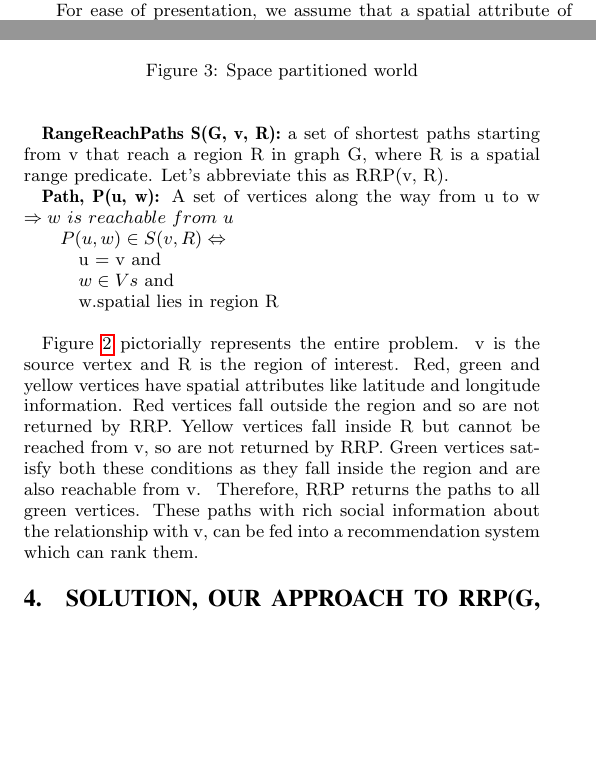
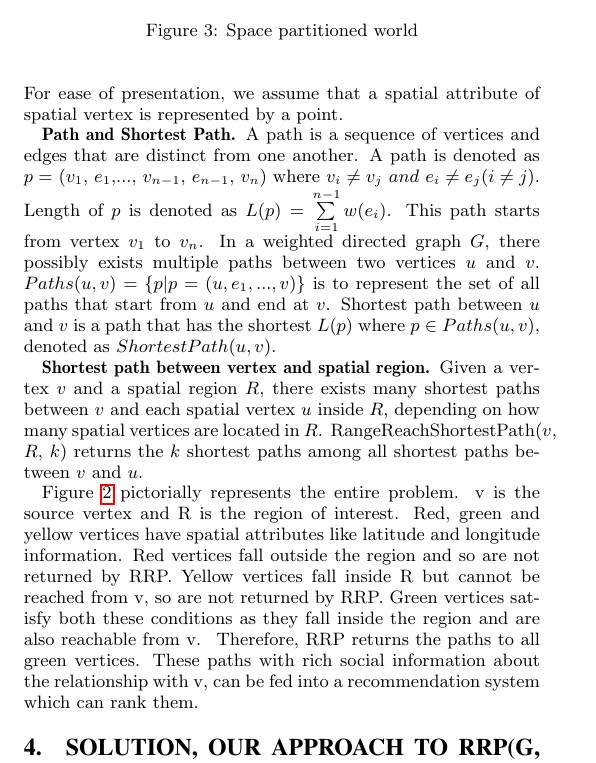
Before and after one commit to Nithanaroy/MastersThesisPaper, a LaTeX paper (GeoReachPaths.tex, which reads Problem_Statement.tex): two parts of the columns of page 2 of 9 before the commit and part of one column of page 2 of 9 after it, the two joined at a grey line, cut so that both start at the same text, the shorter picture padded with empty space. Compiled offline with pdfLaTeX.

Commit message:
Problem statement update

```diff
--- a/Problem_Statement.tex
+++ b/Problem_Statement.tex
@@ -12,8 +11,11 @@
 {\bf Graph Data.} A weighted directed graph $G=(V,E,S)$ consists of (1) a set of vertices $V$; (2) a set of directed edges $E\subset V\times V$ with weights. If $(u,v)\in E$, there exists one edge from vertex $u$ to $v$; (3) a function $S$ defined on $V$ that decides spatial attribute of a given vertex. $S(v)$ returns spatial property of $v$ (denoted as $v.spatial$) and the value will be null when $v$ brings no spatial attribute. $S(v)$ can be a geometrical a point, line, or polygon. For ease of presentation, we assume that a spatial attribute of spatial vertex is represented by a point.
 %${\GeoReach} deals with a directed property graph $G=(V,E)$ where (1)~$V$ is a set of vertices such that each vertex has a set of properties (attributes) and (2)~$E$ is a set of edges in which every edge can be represented as a tuple of two vertices $v_1$ and $v_2$ ($v_1,v_2\in V$). The set of spatial vertices $V_S \subseteq V$ such that each $v \in V_{S}$ has a spatial attribute (property) $v.spatial$. The spatial attribute $v.spatial$ may be a geometrical point, rectangle, or a polygon. For ease of presentation, we assume that a spatial attribute of spatial vertex is represented by a point. Figure~\ref{fig:graph_example} depicts an example of a directed property graph. Spatial Vertices $V_S$ are represented by black colored circles and are located in a two-dimensional planer space while white colored circles represent regular vertices that do not possess a spatial attribute. Arrows indicate directions of edges in the graph.
 
+\textbf{Path and Shortest Path.} A path is a sequence of vertices and edges that are distinct from one another. A path is denoted as $p =$ ($v_1$, $e_1$,..., $v_{n-1}$, $e_{n-1}$, $v_n$) where $v_i\neq v_j~and~e_i\neq e_j (i\neq j)$. Length of $p$ is denoted as $L(p) = \sum\limits_{i = 1}^{n-1}w(e_i)$. This path starts from vertex $v_1$ to $v_n$. In a weighted directed graph $G$, there possibly exists multiple paths between two vertices $u$ and $v$. $Paths(u,v) = \{p|p = (u,e_1,..., v)\}$ is to represent the set of all paths that start from $u$ and end at $v$. Shortest path between $u$ and $v$ is a path that has the shortest $L(p)$ where $p\in Paths(u,v)$, denoted as $ShortestPath(u,v)$.
 
+\textbf{Shortest path between vertex and spatial region.} Given a vertex $v$ and a spatial region $R$, there exists many shortest paths between $v$ and each spatial vertex $u$ inside $R$, depending on how many spatial vertices are located in $R$. RangeReachShortestPath($v$, $R$, $k$) returns the $k$ shortest paths among all shortest paths between $v$ and $u$.
 
+\iffalse
 Given a graph $G(V, E)$ where,
 
 \quad$V \rightarrow set\ of\ vertices$
@@ -33,6 +36,8 @@ $Vs \subset V$ have spatial attributes; i.e. $\forall v \in Vs \Leftrightarrow v
 \quad\quad${w \in Vs}$ and
 
 \quad\quad{w.spatial lies in region R}\\
+
+\fi
 
 Figure \ref{fig:socio-spatial-graph} pictorially represents the entire problem. v is the source vertex and R is the region of interest. Red, green and yellow vertices have spatial attributes like latitude and longitude information. Red vertices fall outside the region and so are not returned by RRP. Yellow vertices fall inside R but cannot be reached from v, so are not returned by RRP. Green vertices satisfy both these conditions as they fall inside the region and are also reachable from v. ~Therefore, RRP returns the paths to all green vertices. These paths with rich social information about the relationship with v, can be fed into a recommendation system which can rank them.
 
```
Also changed, not shown: Problem_Statement.tex (6 more changed lines).
